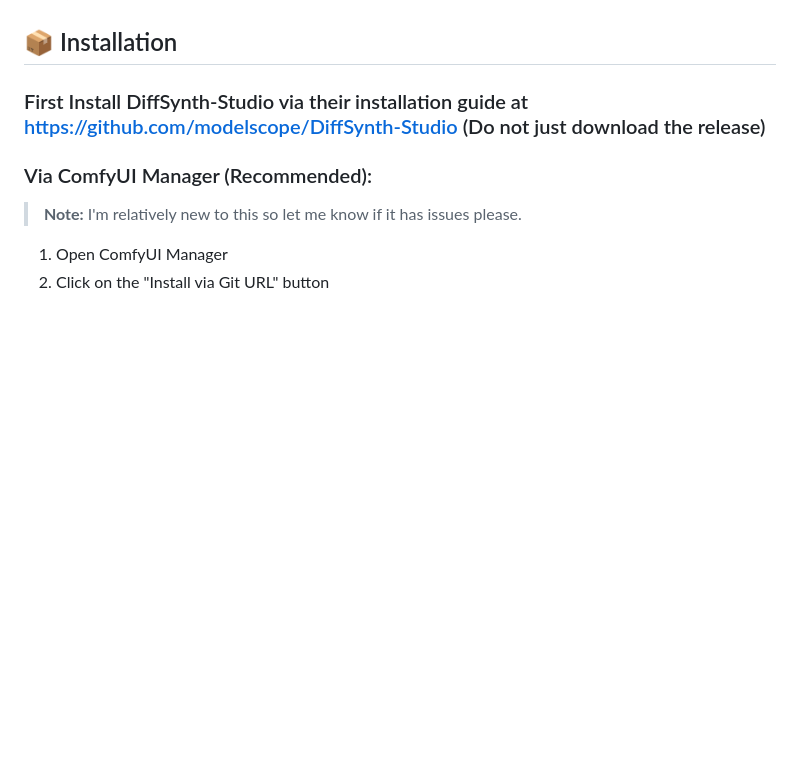
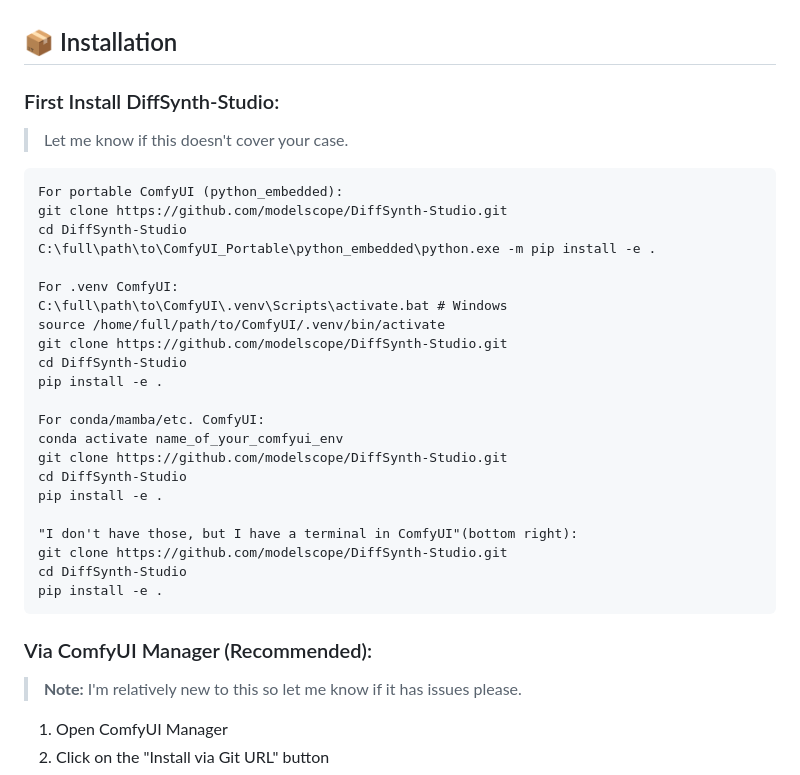
Before and after one commit to by-ae/ae-in-workflow, a Markdown page: README.md, the part around the change. Rendered like a GitHub page; blank space fills up the shorter version.

Commit message:
Add DiffSynth-Studio Installation Help

````diff
--- a/README.md
+++ b/README.md
@@ -57,7 +57,33 @@ Recommend leaving it as True and things will just work as you expect.
 
 ## 📦 Installation
 
-### First Install DiffSynth-Studio via their installation guide at https://github.com/modelscope/DiffSynth-Studio (Do not just download the release)
+### First Install DiffSynth-Studio:
+> Let me know if this doesn't cover your case.
+```
+For portable ComfyUI (python_embedded):
+git clone https://github.com/modelscope/DiffSynth-Studio.git
+cd DiffSynth-Studio
+C:\full\path\to\ComfyUI_Portable\python_embedded\python.exe -m pip install -e .
+
+For .venv ComfyUI:
+C:\full\path\to\ComfyUI\.venv\Scripts\activate.bat # Windows
+source /home/full/path/to/ComfyUI/.venv/bin/activate
+git clone https://github.com/modelscope/DiffSynth-Studio.git
+cd DiffSynth-Studio
+pip install -e .
+
+For conda/mamba/etc. ComfyUI:
+conda activate name_of_your_comfyui_env
+git clone https://github.com/modelscope/DiffSynth-Studio.git
+cd DiffSynth-Studio
+pip install -e .
+
+"I don't have those, but I have a terminal in ComfyUI"(bottom right):
+git clone https://github.com/modelscope/DiffSynth-Studio.git
+cd DiffSynth-Studio
+pip install -e .
+```
+
 
 ### Via ComfyUI Manager (Recommended):
 > **Note:** I'm relatively new to this so let me know if it has issues please.
````
